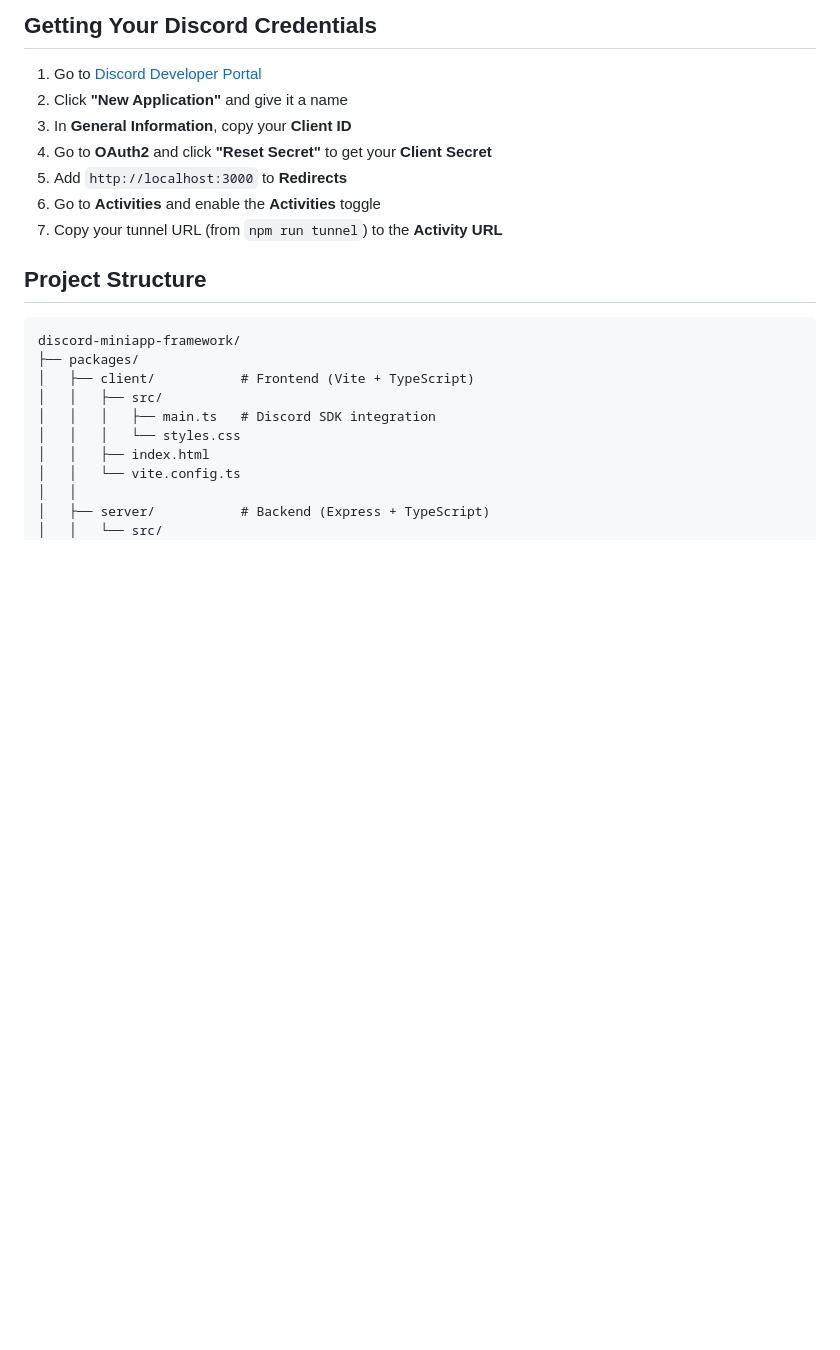
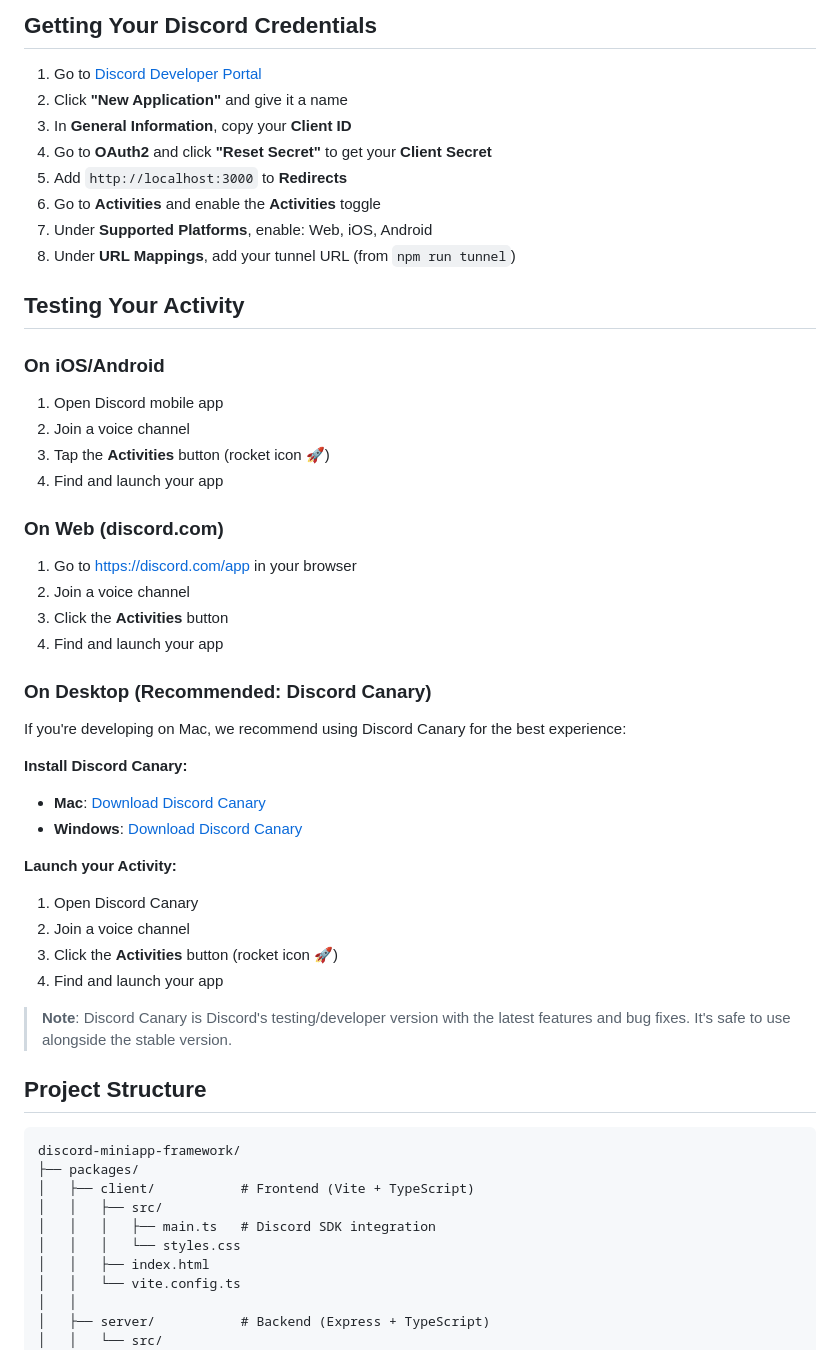
Before and after one commit to collabland/discord-miniapp-framework, a Markdown page: README.md, the part around one of its changes. Drawn GitHub-style; blank space fills up the shorter version.

```diff
--- a/README.md
+++ b/README.md
@@ -60,7 +73,38 @@ npm run tunnel
 4. Go to **OAuth2** and click **"Reset Secret"** to get your **Client Secret**
 5. Add `http://localhost:3000` to **Redirects**
 6. Go to **Activities** and enable the **Activities** toggle
-7. Copy your tunnel URL (from `npm run tunnel`) to the **Activity URL**
+7. Under **Supported Platforms**, enable: Web, iOS, Android
+8. Under **URL Mappings**, add your tunnel URL (from `npm run tunnel`)
+
+## Testing Your Activity
+
+### On iOS/Android
+1. Open Discord mobile app
+2. Join a voice channel
+3. Tap the **Activities** button (rocket icon 🚀)
+4. Find and launch your app
+
+### On Web (discord.com)
+1. Go to https://discord.com/app in your browser
+2. Join a voice channel
+3. Click the **Activities** button
+4. Find and launch your app
+
+### On Desktop (Recommended: Discord Canary)
+
+If you're developing on Mac, we recommend using Discord Canary for the best experience:
+
+**Install Discord Canary:**
+- **Mac**: [Download Discord Canary](https://discord.com/api/downloads/distributions/app/installers/latest?channel=canary&platform=osx&arch=universal)
+- **Windows**: [Download Discord Canary](https://discord.com/api/downloads/distributions/app/installers/latest?channel=canary&platform=win&arch=x64)
+
+**Launch your Activity:**
+1. Open Discord Canary
+2. Join a voice channel
+3. Click the **Activities** button (rocket icon 🚀)
+4. Find and launch your app
+
+> **Note**: Discord Canary is Discord's testing/developer version with the latest features and bug fixes. It's safe to use alongside the stable version.
 
 ## Project Structure
 
```
Also changed, not shown: other parts of README.md (+41 -1 lines).
